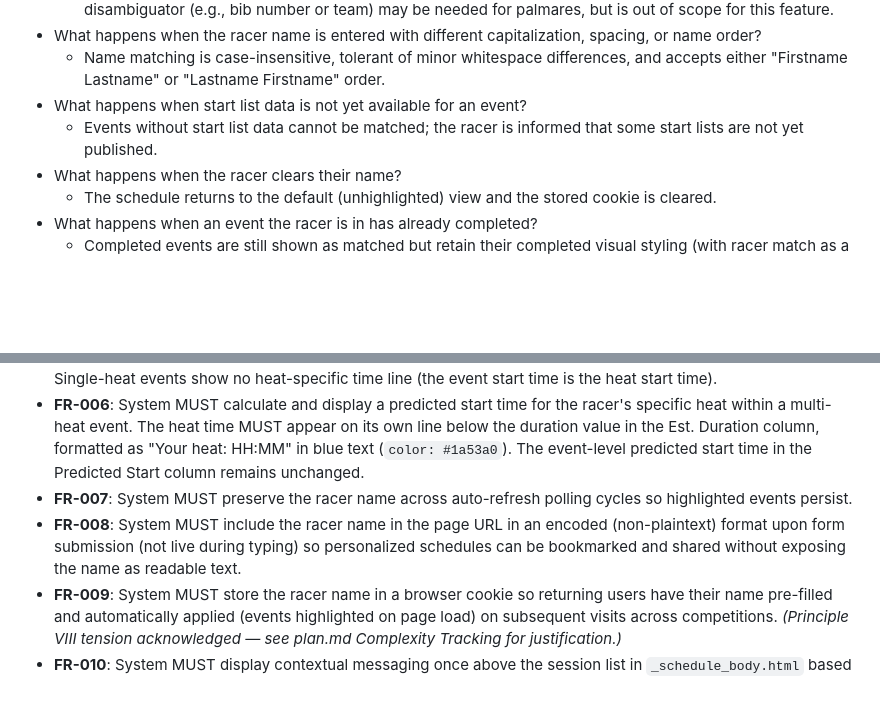
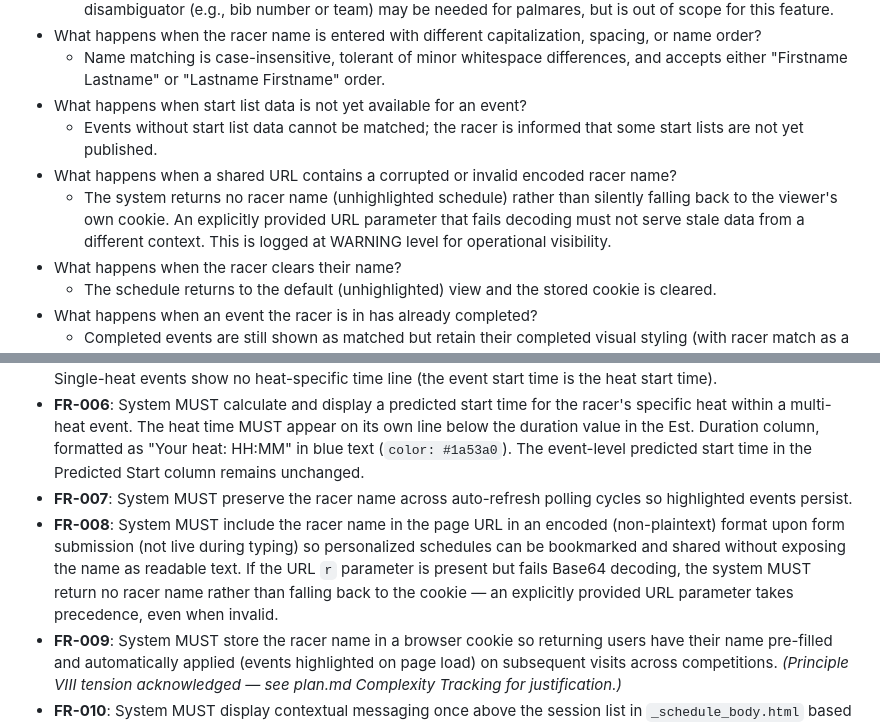
Before and after one commit to lanyonm/track-timing-predictor, a Markdown page: specs/001-racer-schedule-lookup/spec.md, 2 parts joined by grey strips. Rendered like a GitHub page; blank space fills up the shorter version.

```diff
--- a/specs/001-racer-schedule-lookup/spec.md
+++ b/specs/001-racer-schedule-lookup/spec.md
@@ -88,6 +88,8 @@ A racer who previously entered their name returns to the site for the same or a
   - Name matching is case-insensitive, tolerant of minor whitespace differences, and accepts either "Firstname Lastname" or "Lastname Firstname" order.
 - What happens when start list data is not yet available for an event?
   - Events without start list data cannot be matched; the racer is informed that some start lists are not yet published.
+- What happens when a shared URL contains a corrupted or invalid encoded racer name?
+  - The system returns no racer name (unhighlighted schedule) rather than silently falling back to the viewer's own cookie. An explicitly provided URL parameter that fails decoding must not serve stale data from a different context. This is logged at WARNING level for operational visibility.
 - What happens when the racer clears their name?
   - The schedule returns to the default (unhighlighted) view and the stored cookie is cleared.
 - What happens when an event the racer is in has already completed?
@@ -110,7 +112,7 @@ A racer who previously entered their name returns to the site for the same or a
 - **FR-005**: System MUST display a prominent inline badge after the event name for racer-matched events, using a solid blue pill style (`background: #1a73e8; color: #fff; font-weight: 700`). Multi-heat events display "Heat N" (the racer's assigned heat number). Single-heat events display "Racing" to indicate the racer is competing. Single-heat events show no heat-specific time line (the event start time is the heat start time).
 - **FR-006**: System MUST calculate and display a predicted start time for the racer's specific heat within a multi-heat event. The heat time MUST appear on its own line below the duration value in the Est. Duration column, formatted as "Your heat: HH:MM" in blue text (`color: #1a53a0`). The event-level predicted start time in the Predicted Start column remains unchanged.
 - **FR-007**: System MUST preserve the racer name across auto-refresh polling cycles so highlighted events persist.
-- **FR-008**: System MUST include the racer name in the page URL in an encoded (non-plaintext) format upon form submission (not live during typing) so personalized schedules can be bookmarked and shared without exposing the name as readable text.
+- **FR-008**: System MUST include the racer name in the page URL in an encoded (non-plaintext) format upon form submission (not live during typing) so personalized schedules can be bookmarked and shared without exposing the name as readable text. If the URL `r` parameter is present but fails Base64 decoding, the system MUST return no racer name rather than falling back to the cookie — an explicitly provided URL parameter takes precedence, even when invalid.
 - **FR-009**: System MUST store the racer name in a browser cookie so returning users have their name pre-filled and automatically applied (events highlighted on page load) on subsequent visits across competitions. *(Principle VIII tension acknowledged — see plan.md Complexity Tracking for justification.)*
 - **FR-010**: System MUST display contextual messaging once above the session list in `_schedule_body.html` based on match state: (a) **Success**: when `racer_name` is set and `match_count > 0`, display "Found N event(s) for [name]" using blue info styling (`background: #dce8fc; color: #1a53a0`). (b) **Missing start lists**: when `events_without_start_lists > 0`, display "N event(s) do not yet have start lists" using blue info styling (shown alongside success or no-match messages). (c) **No matches**: when `racer_name` is set and `match_count == 0` and at least one event has a start list, display "No matching events found for [name]" using amber warning styling (`background: #fff3cd; color: #856404`). (d) **No data**: when `racer_name` is set and ALL events lack start lists (`events_without_start_lists == total_events`), display only "Start lists are not yet published — check back closer to the event" using blue info styling (suppress the "no matches" message since there is nothing to search).
 - **FR-011**: System MUST display the personalized schedule effectively on both desktop and mobile viewports.
```
Also changed, not shown: .specify/memory/constitution.md (+15 -9 lines).
